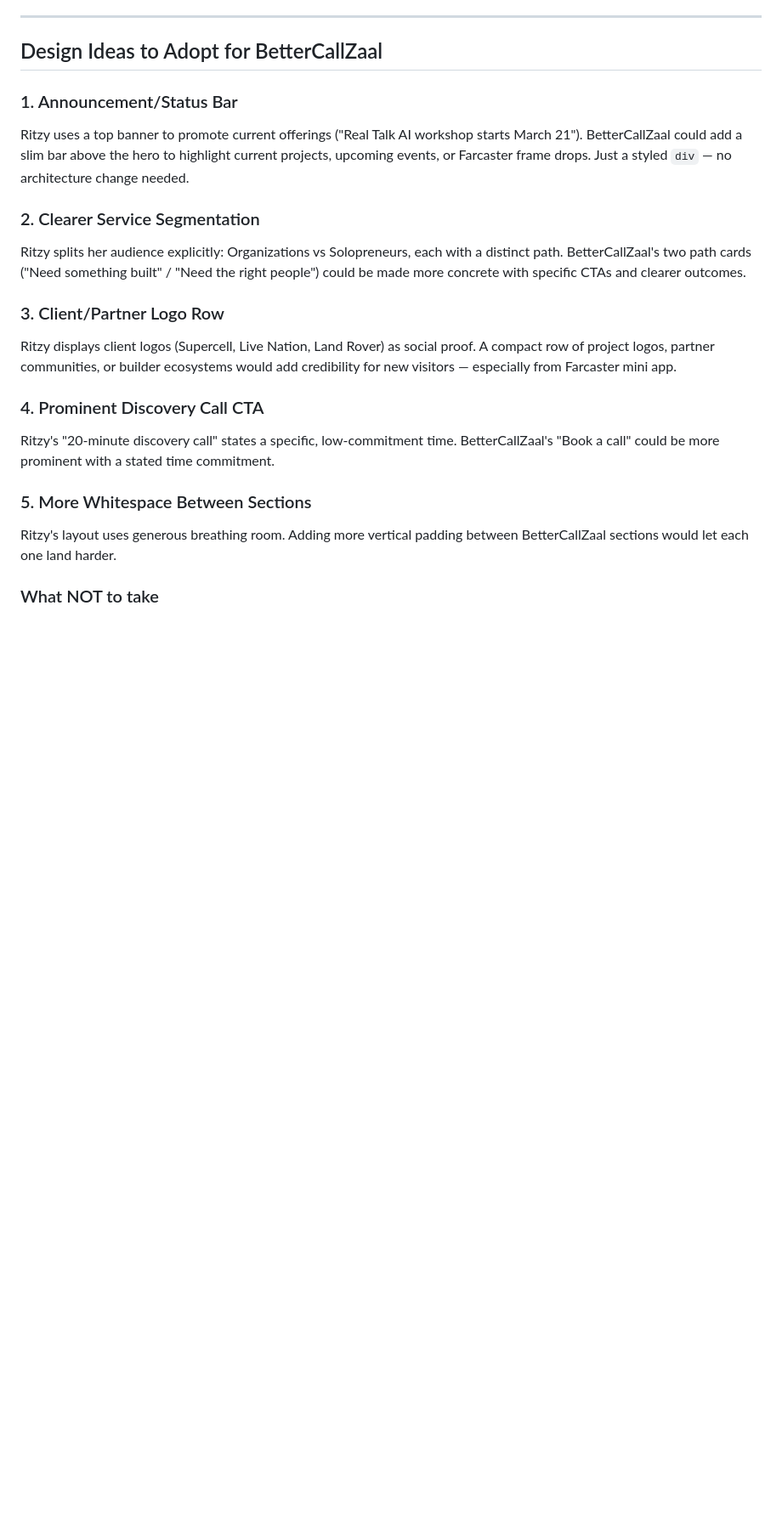
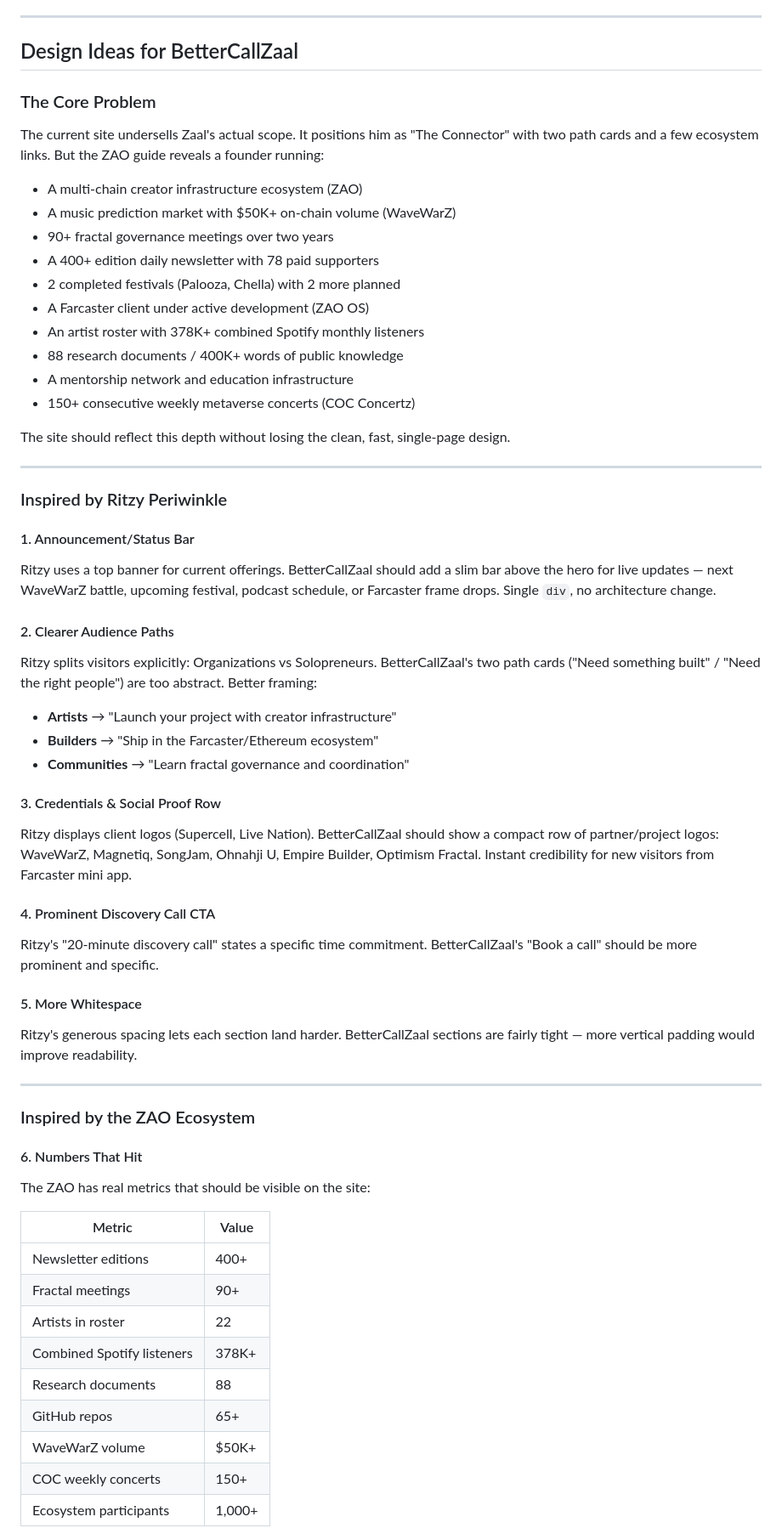
Before and after one commit to bettercallzaal/bettercallzaalwebsite, a Markdown page: research/04-ritzy-periwinkle/README.md, the part around one of its changes. Shown at 85% size. Drawn GitHub-style; blank space fills up the shorter version.

Commit message:
docs: expand design ideas with ZAO ecosystem context
Cross-referenced the ZAO Complete Guide to identify what
bettercallzaal.com is underselling — added 10 concrete improvement
ideas combining Ritzy Periwinkle's design patterns with ZAO's
actual scope and metrics.

Co-Authored-By: Claude Opus 4.6 (1M context) <noreply@anthropic.com>

```diff
--- a/research/04-ritzy-periwinkle/README.md
+++ b/research/04-ritzy-periwinkle/README.md
@@ -105,21 +105,62 @@
 
 ---
 
-## Design Ideas to Adopt for BetterCallZaal
+## Design Ideas for BetterCallZaal
 
-### 1. Announcement/Status Bar
-Ritzy uses a top banner to promote current offerings ("Real Talk AI workshop starts March 21"). BetterCallZaal could add a slim bar above the hero to highlight current projects, upcoming events, or Farcaster frame drops. Just a styled `div` — no architecture change needed.
+### The Core Problem
 
-### 2. Clearer Service Segmentation
-Ritzy splits her audience explicitly: Organizations vs Solopreneurs, each with a distinct path. BetterCallZaal's two path cards ("Need something built" / "Need the right people") could be made more concrete with specific CTAs and clearer outcomes.
+The current site undersells Zaal's actual scope. It positions him as "The Connector" with two path cards and a few ecosystem links. But the ZAO guide reveals a founder running:
+- A multi-chain creator infrastructure ecosystem (ZAO)
+- A music prediction market with $50K+ on-chain volume (WaveWarZ)
+- 90+ fractal governance meetings over two years
+- A 400+ edition daily newsletter with 78 paid supporters
+- 2 completed festivals (Palooza, Chella) with 2 more planned
+- A Farcaster client under active development (ZAO OS)
+- An artist roster with 378K+ combined Spotify monthly listeners
+- 88 research documents / 400K+ words of public knowledge
+- A mentorship network and education infrastructure
+- 150+ consecutive weekly metaverse concerts (COC Concertz)
 
-### 3. Client/Partner Logo Row
-Ritzy displays client logos (Supercell, Live Nation, Land Rover) as social proof. A compact row of project logos, partner communities, or builder ecosystems would add credibility for new visitors — especially from Farcaster mini app.
+The site should reflect this depth without losing the clean, fast, single-page design.
 
-### 4. Prominent Discovery Call CTA
-Ritzy's "20-minute discovery call" states a specific, low-commitment time. BetterCallZaal's "Book a call" could be more prominent with a stated time commitment.
+---
 
-### 5. More Whitespace Between Sections
-Ritzy's layout uses generous breathing room. Adding more vertical padding between BetterCallZaal sections would let each one land harder.
+### Inspired by Ritzy Periwinkle
 
-### What NOT to take
+#### 1. Announcement/Status Bar
+Ritzy uses a top banner for current offerings. BetterCallZaal should add a slim bar above the hero for live updates — next WaveWarZ battle, upcoming festival, podcast schedule, or Farcaster frame drops. Single `div`, no architecture change.
+
+#### 2. Clearer Audience Paths
+Ritzy splits visitors explicitly: Organizations vs Solopreneurs. BetterCallZaal's two path cards ("Need something built" / "Need the right people") are too abstract. Better framing:
+- **Artists** → "Launch your project with creator infrastructure"
+- **Builders** → "Ship in the Farcaster/Ethereum ecosystem"
+- **Communities** → "Learn fractal governance and coordination"
+
+#### 3. Credentials & Social Proof Row
+Ritzy displays client logos (Supercell, Live Nation). BetterCallZaal should show a compact row of partner/project logos: WaveWarZ, Magnetiq, SongJam, Ohnahji U, Empire Builder, Optimism Fractal. Instant credibility for new visitors from Farcaster mini app.
+
+#### 4. Prominent Discovery Call CTA
+Ritzy's "20-minute discovery call" states a specific time commitment. BetterCallZaal's "Book a call" should be more prominent and specific.
+
+#### 5. More Whitespace
+Ritzy's generous spacing lets each section land harder. BetterCallZaal sections are fairly tight — more vertical padding would improve readability.
+
+---
+
+### Inspired by the ZAO Ecosystem
+
+#### 6. Numbers That Hit
+The ZAO has real metrics that should be visible on the site:
+
+| Metric | Value |
+|--------|-------|
+| Newsletter editions | 400+ |
+| Fractal meetings | 90+ |
+| Artists in roster | 22 |
+| Combined Spotify listeners | 378K+ |
+| Research documents | 88 |
+| GitHub repos | 65+ |
+| WaveWarZ volume | $50K+ |
+| COC weekly concerts | 150+ |
+| Ecosystem participants | 1,000+ |
+
```
Also changed, not shown: other parts of research/04-ritzy-periwinkle/README.md (+22 -10 lines).
